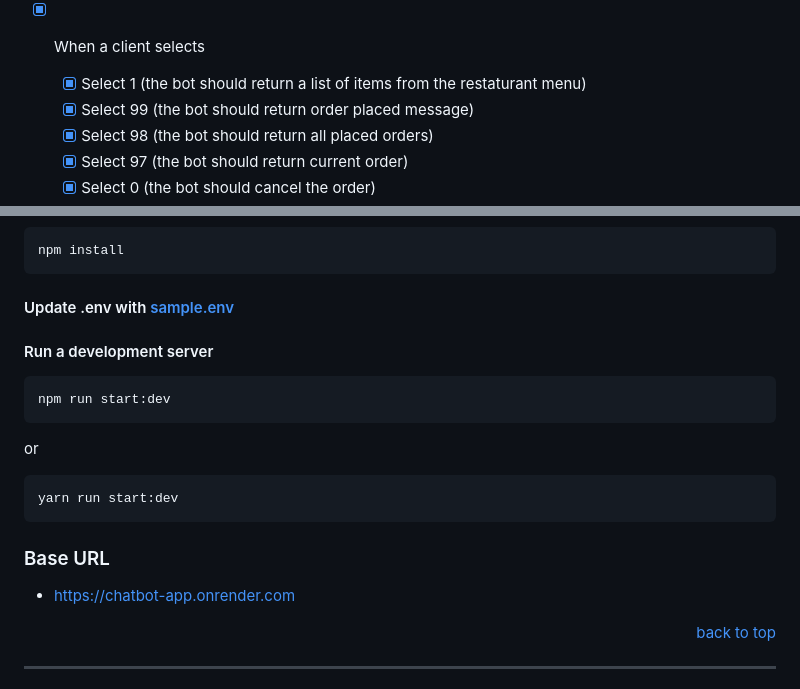
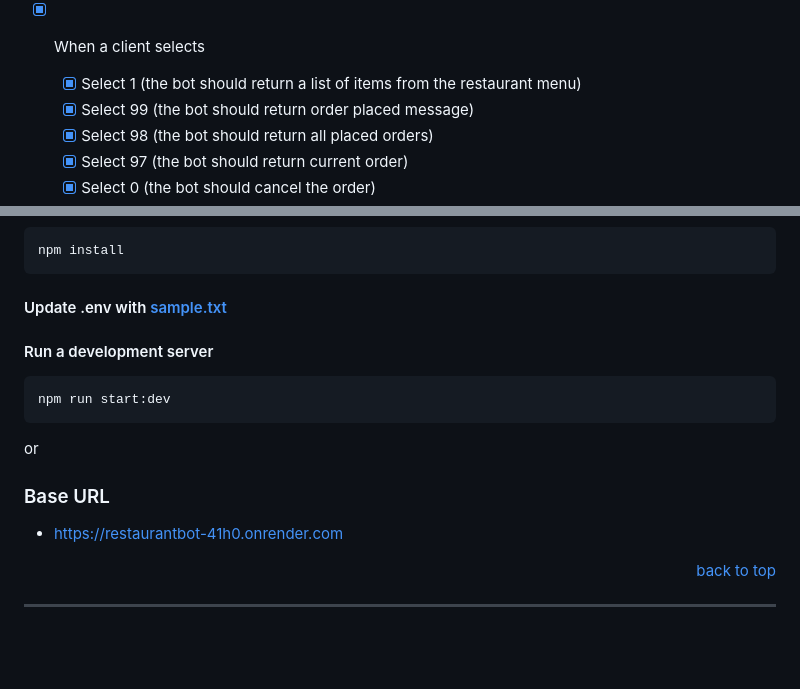
Before and after one commit to Decypher1/chatbot-app, a Markdown page: README.md, 2 parts joined by grey strips. GitHub-like rendering; folded sections open; blank space fills up the shorter version.

Commit message:
Added live link

````diff
--- a/README.md
+++ b/README.md
@@ -68,7 +68,7 @@
     - [x] Select 0 (to cancel order)
 
 - [x] When a client selects
-    - [x] Select 1 (the bot should return a list of items from the restaturant menu)
+    - [x] Select 1 (the bot should return a list of items from the restaurant menu)
     - [x] Select 99 (the bot should return order placed message)
     - [x] Select 98 (the bot should return all placed orders)
     - [x] Select 97 (the bot should return current order)
@@ -106,7 +106,7 @@ npm install
 
 
 
-#### Update .env with [sample.env](/sample.env)
+#### Update .env with [sample.txt](/sample.txt)
 
 #### Run a development server
 
@@ -116,16 +116,13 @@ npm run start:dev
 
 or
 
-```sh
-yarn run start:dev
-```
 
 
 
 
 ### Base URL
 
-- https://chatbot-app.onrender.com
+- https://restaurantbot-41h0.onrender.com
 
 <p align="right"><a href="#readme-top">back to top</a></p>
 
````
